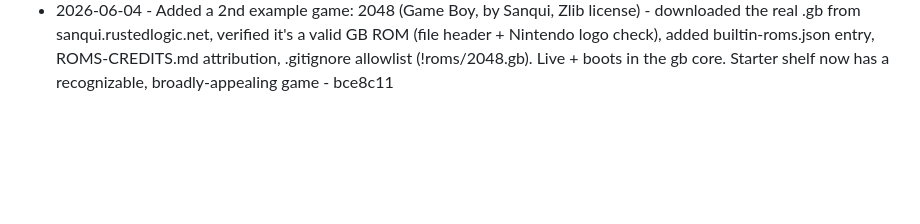
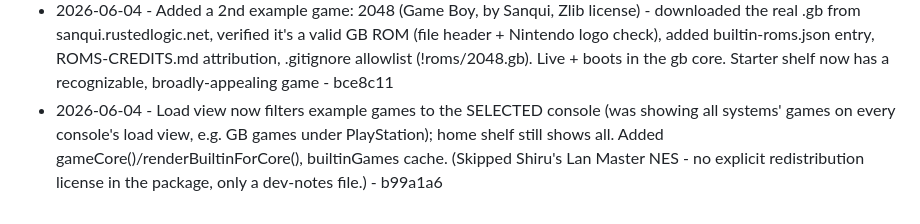
Before and after one commit to Cludes/cludecade, a Markdown page: PROGRESS.md, the part around the change. GitHub-like rendering; blank space fills up the shorter version.

Commit message:
Log load-view example filtering

```diff
--- a/PROGRESS.md
+++ b/PROGRESS.md
@@ -92,3 +92,4 @@ Autonomous improvement log. One line per shipped item: date, what shipped, commi
 - 2026-06-04 - Game tiles get a generated placeholder "cover" (system-coloured square + game initial via systemColor()) so the example/built-in shelf reads like a real launcher; no external art, no legal risk. (Tobu Tobu Girl checked - MIT+CC-BY clean but binary gated on itch.io, so not added; will add ROMs when a direct license-clean download is found.) - 6cd625d
 - 2026-06-04 - Recent-games tiles get the same generated cover (system-coloured square + initial) - wrapped the name/meta in .recent-info and made .recent-resume a row; consistent launcher look across example + recent - f0aea32
 - 2026-06-04 - Added a 2nd example game: 2048 (Game Boy, by Sanqui, Zlib license) - downloaded the real .gb from sanqui.rustedlogic.net, verified it's a valid GB ROM (file header + Nintendo logo check), added builtin-roms.json entry, ROMS-CREDITS.md attribution, .gitignore allowlist (!roms/2048.gb). Live + boots in the gb core. Starter shelf now has a recognizable, broadly-appealing game - bce8c11
+- 2026-06-04 - Load view now filters example games to the SELECTED console (was showing all systems' games on every console's load view, e.g. GB games under PlayStation); home shelf still shows all. Added gameCore()/renderBuiltinForCore(), builtinGames cache. (Skipped Shiru's Lan Master NES - no explicit redistribution license in the package, only a dev-notes file.) - b99a1a6
```
